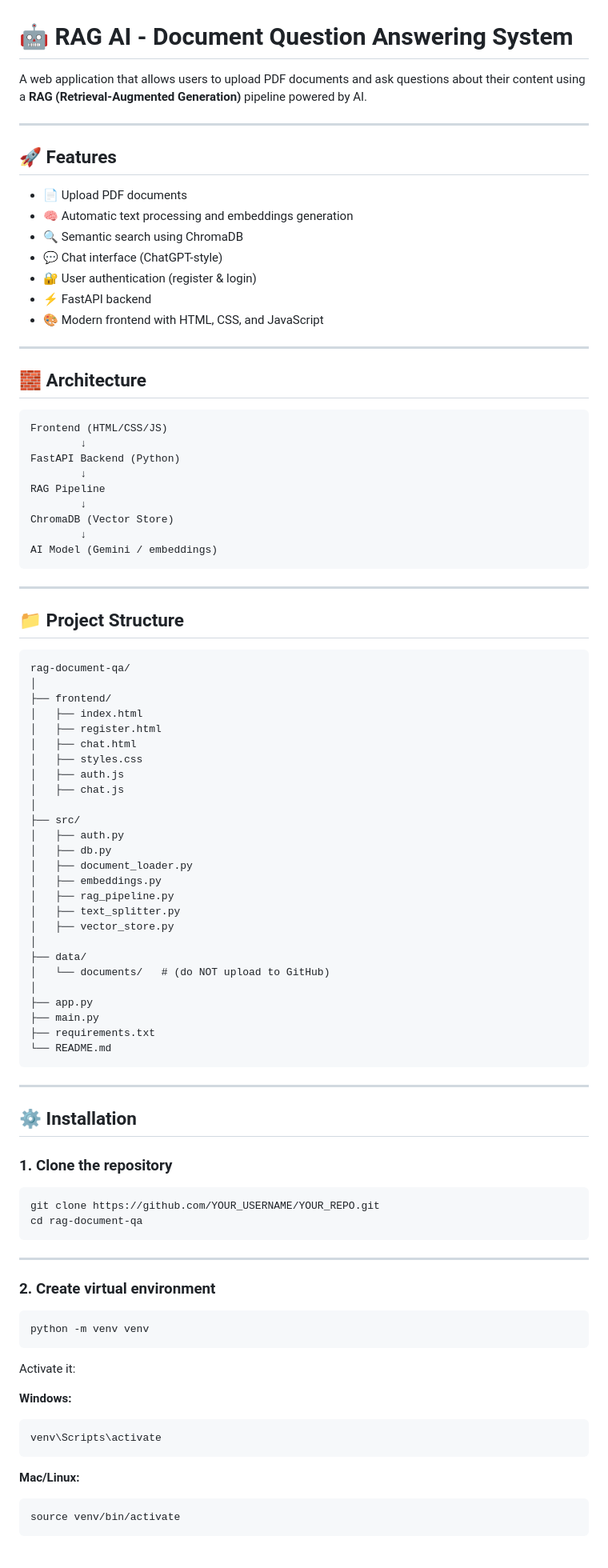
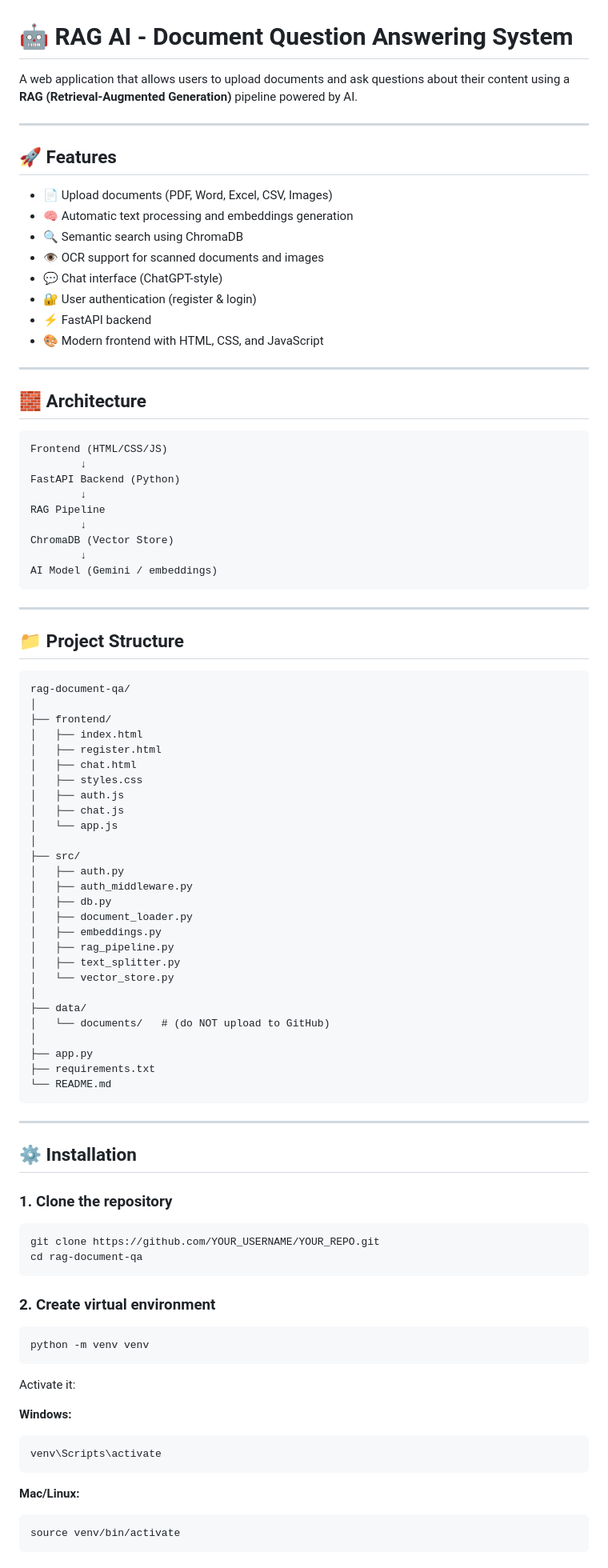
Before and after one commit to SebastianZutrep/rag-document-qa, a Markdown page: README.md, the part around one of its changes. Shown at 80% size. GitHub-like rendering.

````diff
--- a/README.md
+++ b/README.md
@@ -1,14 +1,13 @@
 # 🤖 RAG AI - Document Question Answering System
-
-A web application that allows users to upload PDF documents and ask questions about their content using a **RAG (Retrieval-Augmented Generation)** pipeline powered by AI.
+A web application that allows users to upload documents and ask questions about their content using a **RAG (Retrieval-Augmented Generation)** pipeline powered by AI.
 
 ---
 
 ## 🚀 Features
-
-* 📄 Upload PDF documents
+* 📄 Upload documents (PDF, Word, Excel, CSV, Images)
 * 🧠 Automatic text processing and embeddings generation
 * 🔍 Semantic search using ChromaDB
+* 👁️ OCR support for scanned documents and images
 * 💬 Chat interface (ChatGPT-style)
 * 🔐 User authentication (register & login)
 * ⚡ FastAPI backend
@@ -17,7 +16,6 @@ A web application that allows users to upload PDF documents and ask questions ab
 ---
 
 ## 🧱 Architecture
-
 ```
 Frontend (HTML/CSS/JS)
         ↓
@@ -33,7 +31,6 @@ AI Model (Gemini / embeddings)
 ---
 
 ## 📁 Project Structure
-
 ```
 rag-document-qa/
 │
@@ -44,21 +41,22 @@ rag-document-qa/
 │   ├── styles.css
 │   ├── auth.js
 │   ├── chat.js
+│   └── app.js
 │
 ├── src/
 │   ├── auth.py
+│   ├── auth_middleware.py
 │   ├── db.py
 │   ├── document_loader.py
 │   ├── embeddings.py
 │   ├── rag_pipeline.py
 │   ├── text_splitter.py
-│   ├── vector_store.py
+│   └── vector_store.py
 │
 ├── data/
 │   └── documents/   # (do NOT upload to GitHub)
 │
 ├── app.py
-├── main.py
 ├── requirements.txt
 └── README.md
 ```
@@ -68,30 +66,22 @@ rag-document-qa/
 ## ⚙️ Installation
 
 ### 1. Clone the repository
-
 ```bash
 git clone https://github.com/YOUR_USERNAME/YOUR_REPO.git
 cd rag-document-qa
 ```
 
----
-
 ### 2. Create virtual environment
-
 ```bash
 python -m venv venv
 ```
-
 Activate it:
 
 **Windows:**
-
 ```bash
 venv\Scripts\activate
 ```
-
 **Mac/Linux:**
-
 ```bash
 source venv/bin/activate
 ```
````
Also changed, not shown: other parts of README.md (+36 -34 lines).
